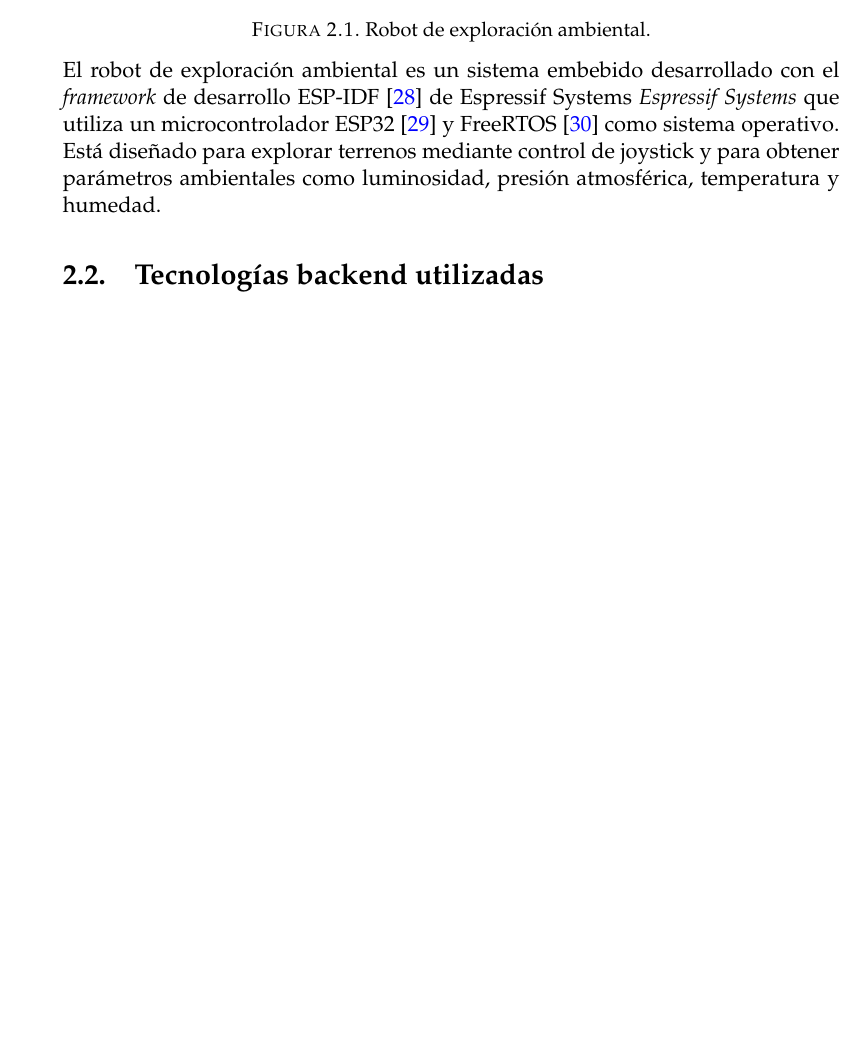
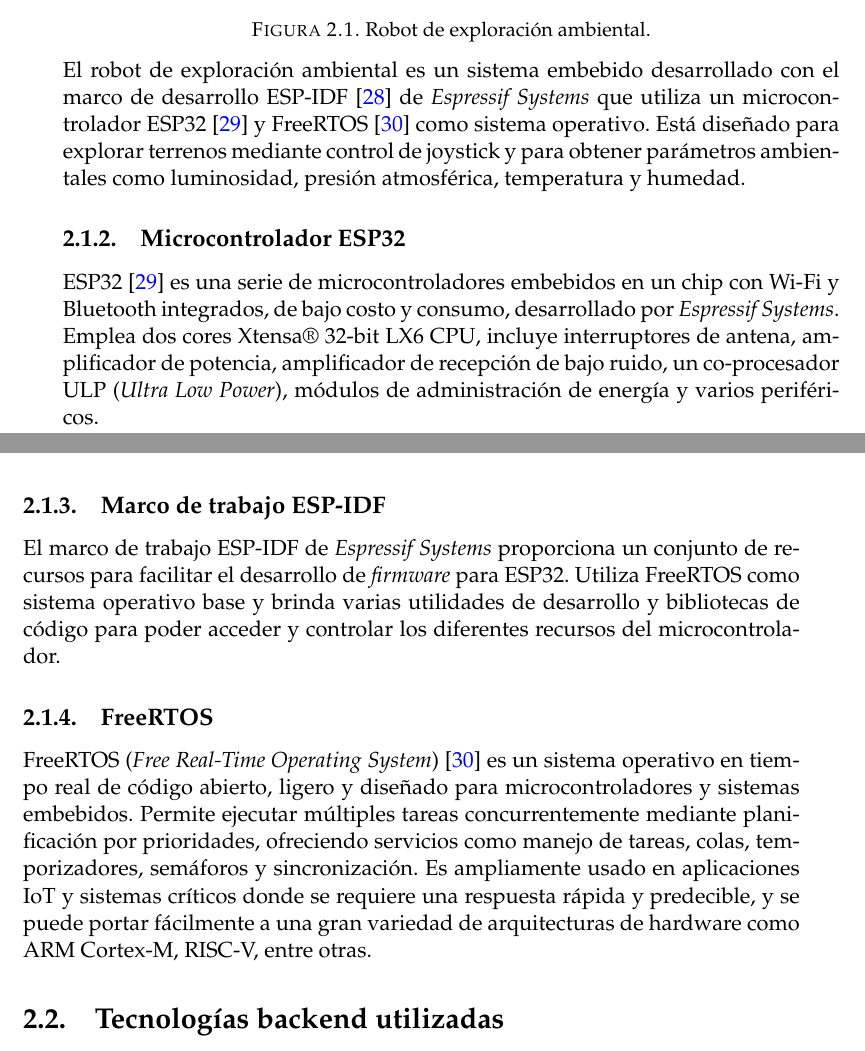
Before and after one commit to kronleuchter85/ceiot_ttf_memoria, a LaTeX thesis (memorianueva.tex, which reads Chapters/Chapter2.tex): part of page 19 of 33 before the commit and two parts of pages 19 and 20 of 35 after it, the two joined at a grey line, cut so that both start at the same text, the shorter picture padded with empty space. Compiled offline with pdfLaTeX.

Commit message:
entrega 3

```diff
--- a/Chapters/Chapter2.tex
+++ b/Chapters/Chapter2.tex
@@ -23,9 +23,22 @@ Como dispositivo físico en la capa de percepción, se utilizó el robot de expl
    \label{fig:Robot_y_Joystick_1}
 \end{center}
 
-El robot de exploración ambiental es un sistema embebido desarrollado con el \textit{framework} de desarrollo ESP-IDF \cite{ESPIDF_home} de Espressif Systems \textit{Espressif Systems} que utiliza un microcontrolador ESP32 \cite{ESP32} y FreeRTOS \citep{FreeRTOS} como sistema operativo. Está diseñado para explorar terrenos mediante control de joystick y para obtener parámetros ambientales como luminosidad, presión atmosférica, temperatura y humedad.
+El robot de exploración ambiental es un sistema embebido desarrollado con el marco de desarrollo ESP-IDF \cite{ESPIDF_home} de \textit{Espressif Systems} que utiliza un microcontrolador ESP32 \cite{ESP32} y FreeRTOS \citep{FreeRTOS} como sistema operativo. Está diseñado para explorar terrenos mediante control de joystick y para obtener parámetros ambientales como luminosidad, presión atmosférica, temperatura y humedad.
+
+\subsection{Microcontrolador ESP32}
 
 
+ESP32 \cite{ESP32} es una serie de microcontroladores embebidos en un chip con Wi-Fi y Bluetooth integrados, de bajo costo y consumo, desarrollado por \textit{Espressif Systems}. Emplea dos cores Xtensa® 32-bit LX6 CPU, incluye interruptores de antena, amplificador de potencia, amplificador de recepción de bajo ruido, un co-procesador ULP (\textit{Ultra Low Power}), módulos de administración de energía y varios periféricos.
+
+
+\subsection{Marco de trabajo ESP-IDF}
+
+El marco de trabajo ESP-IDF de \textit{Espressif Systems} proporciona un conjunto de recursos para facilitar el desarrollo de \textit{firmware} para ESP32. Utiliza FreeRTOS como sistema operativo base y brinda varias utilidades de desarrollo y bibliotecas de código para poder acceder y controlar los diferentes recursos del microcontrolador.
+
+
+\subsection{FreeRTOS}
+
+FreeRTOS (\textit{Free Real-Time Operating System}) \citep{FreeRTOS} es un sistema operativo en tiempo real de código abierto, ligero y diseñado para microcontroladores y sistemas embebidos. Permite ejecutar múltiples tareas concurrentemente mediante planificación por prioridades, ofreciendo servicios como manejo de tareas, colas, temporizadores, semáforos y sincronización. Es ampliamente usado en aplicaciones IoT y sistemas críticos donde se requiere una respuesta rápida y predecible, y se puede portar fácilmente a una gran variedad de arquitecturas de hardware como ARM Cortex-M, RISC-V, entre otras.
 
 \section{Tecnologías backend utilizadas}
 
```
Also changed, not shown: Chapters/Chapter1.tex (+1 -1 lines), references.bib (+6 -0 lines), entregables/TI_Carreno_Gonzalo_V3.pdf (added), memorianueva.bbl, memorianueva.pdf, Chapters/Chapter2.tex (6 more changed lines), 12 other files.
